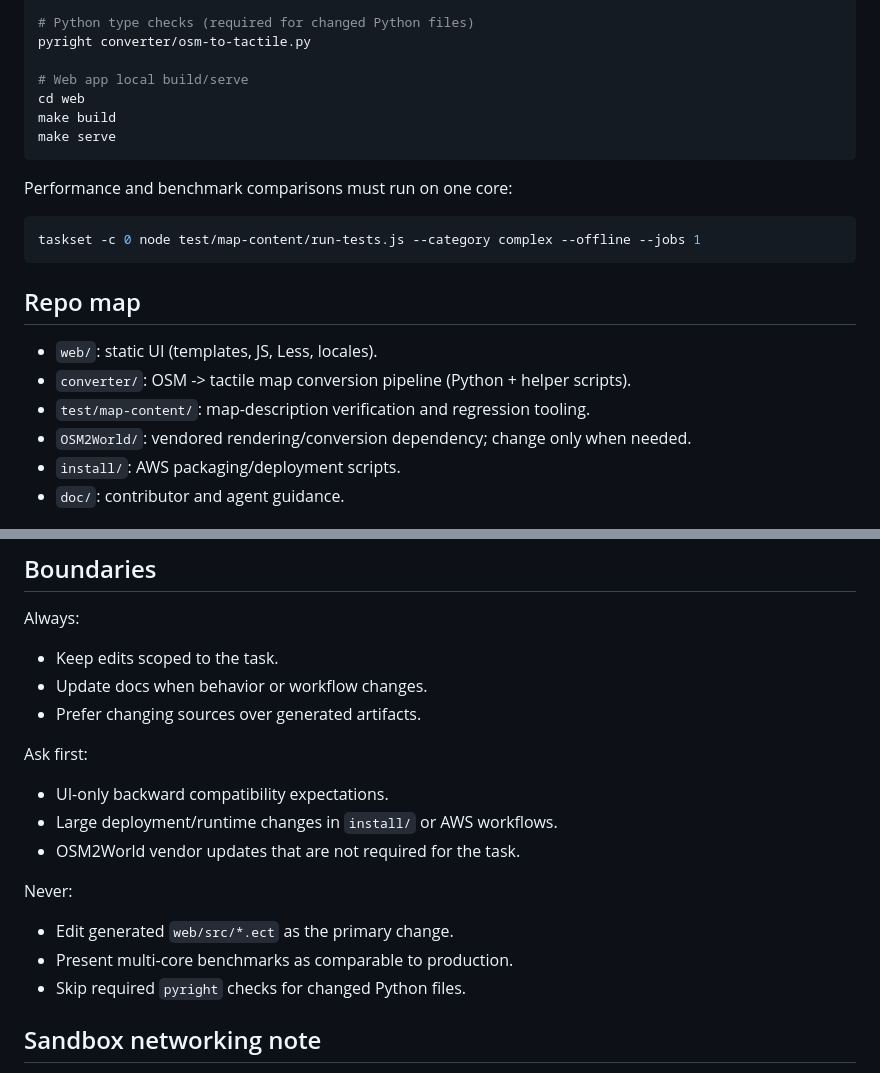
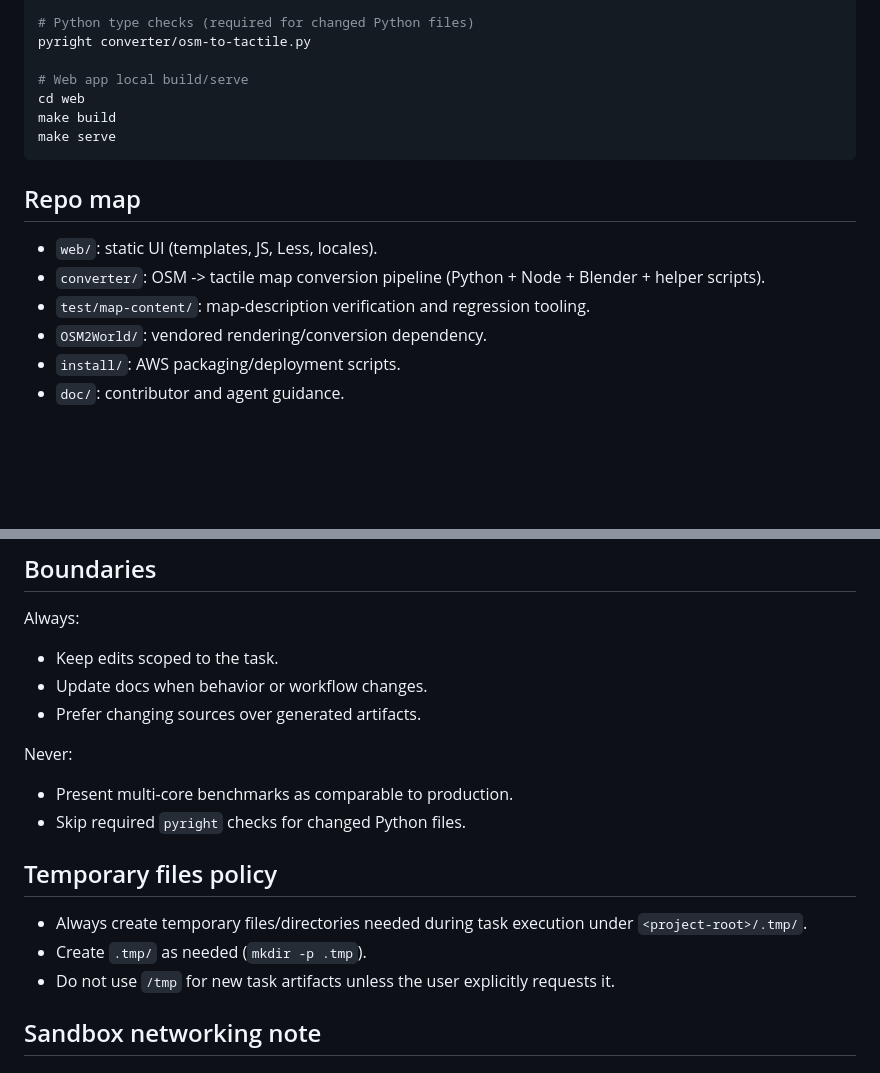
Before and after one commit to skarkkai/touch-mapper, a Markdown page: AGENTS.md, 2 parts joined by grey strips. Drawn GitHub-style; blank space fills up the shorter version.

````diff
--- a/AGENTS.md
+++ b/AGENTS.md
@@ -21,18 +21,12 @@ make build
 make serve
 ```
 
-Performance and benchmark comparisons must run on one core:
-
-```bash
-taskset -c 0 node test/map-content/run-tests.js --category complex --offline --jobs 1
-```
-
 ## Repo map
 
 - `web/`: static UI (templates, JS, Less, locales).
-- `converter/`: OSM -> tactile map conversion pipeline (Python + helper scripts).
+- `converter/`: OSM -> tactile map conversion pipeline (Python + Node + Blender + helper scripts).
 - `test/map-content/`: map-description verification and regression tooling.
-- `OSM2World/`: vendored rendering/conversion dependency; change only when needed.
+- `OSM2World/`: vendored rendering/conversion dependency.
 - `install/`: AWS packaging/deployment scripts.
 - `doc/`: contributor and agent guidance.
 
@@ -65,15 +59,15 @@ Always:
 - Update docs when behavior or workflow changes.
 - Prefer changing sources over generated artifacts.
 
-Ask first:
-- UI-only backward compatibility expectations.
-- Large deployment/runtime changes in `install/` or AWS workflows.
-- OSM2World vendor updates that are not required for the task.
-
 Never:
-- Edit generated `web/src/*.ect` as the primary change.
 - Present multi-core benchmarks as comparable to production.
 - Skip required `pyright` checks for changed Python files.
+
+## Temporary files policy
+
+- Always create temporary files/directories needed during task execution under `<project-root>/.tmp/`.
+- Create `.tmp/` as needed (`mkdir -p .tmp`).
+- Do not use `/tmp` for new task artifacts unless the user explicitly requests it.
 
 ## Sandbox networking note
 
````
